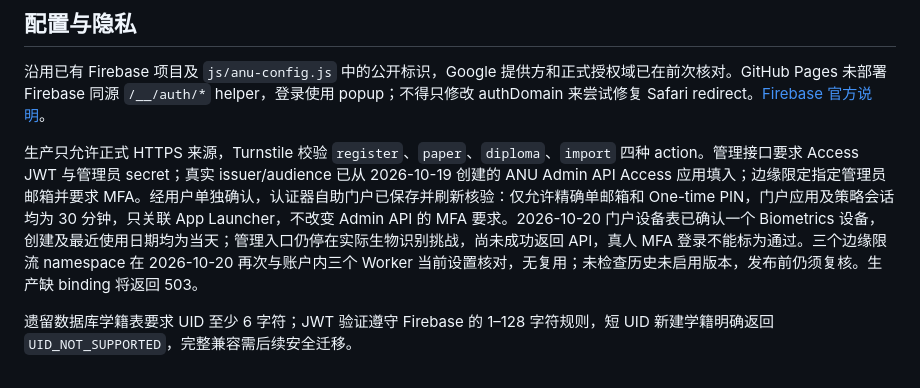
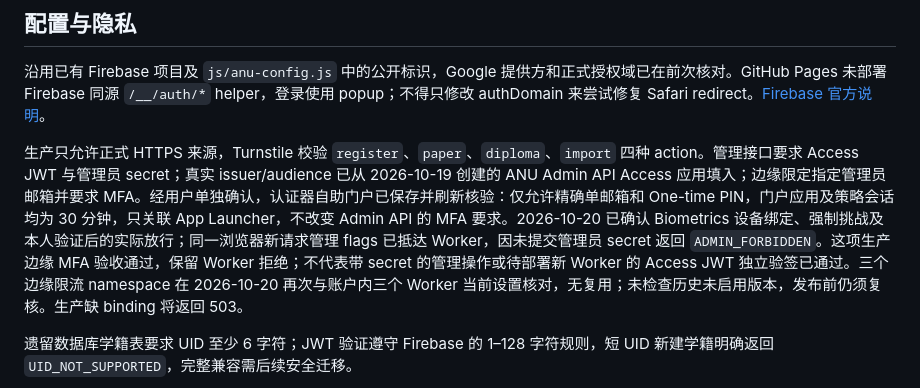
Before and after one commit to QuinnFreeze/Absolutely-Nothing-University, a Markdown page: README.md, the part around the change. GitHub-like rendering.

Commit message:
Confirm real admin MFA and final local release checks

```diff
--- a/README.md
+++ b/README.md
@@ -69,7 +69,7 @@ Worker 测试运行实际处理器、内存 SQLite 和 RSA 签名，外部 Fireb
 
 沿用已有 Firebase 项目及 `js/anu-config.js` 中的公开标识，Google 提供方和正式授权域已在前次核对。GitHub Pages 未部署 Firebase 同源 `/__/auth/*` helper，登录使用 popup；不得只修改 authDomain 来尝试修复 Safari redirect。[Firebase 官方说明](https://firebase.google.com/docs/auth/web/redirect-best-practices)。
 
-生产只允许正式 HTTPS 来源，Turnstile 校验 `register`、`paper`、`diploma`、`import` 四种 action。管理接口要求 Access JWT 与管理员 secret；真实 issuer/audience 已从 2026-10-19 创建的 ANU Admin API Access 应用填入；边缘限定指定管理员邮箱并要求 MFA。经用户单独确认，认证器自助门户已保存并刷新核验：仅允许精确单邮箱和 One-time PIN，门户应用及策略会话均为 30 分钟，只关联 App Launcher，不改变 Admin API 的 MFA 要求。2026-10-20 门户设备表已确认一个 Biometrics 设备，创建及最近使用日期均为当天；管理入口仍停在实际生物识别挑战，尚未成功返回 API，真人 MFA 登录不能标为通过。三个边缘限流 namespace 在 2026-10-20 再次与账户内三个 Worker 当前设置核对，无复用；未检查历史未启用版本，发布前仍须复核。生产缺 binding 将返回 503。
+生产只允许正式 HTTPS 来源，Turnstile 校验 `register`、`paper`、`diploma`、`import` 四种 action。管理接口要求 Access JWT 与管理员 secret；真实 issuer/audience 已从 2026-10-19 创建的 ANU Admin API Access 应用填入；边缘限定指定管理员邮箱并要求 MFA。经用户单独确认，认证器自助门户已保存并刷新核验：仅允许精确单邮箱和 One-time PIN，门户应用及策略会话均为 30 分钟，只关联 App Launcher，不改变 Admin API 的 MFA 要求。2026-10-20 已确认 Biometrics 设备绑定、强制挑战及本人验证后的实际放行；同一浏览器新请求管理 flags 已抵达 Worker，因未提交管理员 secret 返回 `ADMIN_FORBIDDEN`。这项生产边缘 MFA 验收通过，保留 Worker 拒绝；不代表带 secret 的管理操作或待部署新 Worker 的 Access JWT 独立验签已通过。三个边缘限流 namespace 在 2026-10-20 再次与账户内三个 Worker 当前设置核对，无复用；未检查历史未启用版本，发布前仍须复核。生产缺 binding 将返回 503。
 
 遗留数据库学籍表要求 UID 至少 6 字符；JWT 验证遵守 Firebase 的 1–128 字符规则，短 UID 新建学籍明确返回 `UID_NOT_SUPPORTED`，完整兼容需后续安全迁移。
 
```
Also changed, not shown: docs/PRODUCTION_ROLLOUT.md (+7 -3 lines), docs/SECURITY_AUDIT_REPORT.md (+8 -5 lines).
